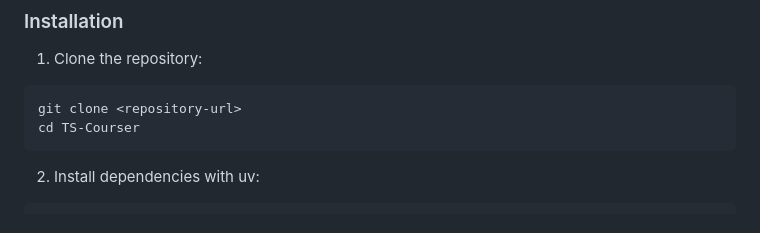
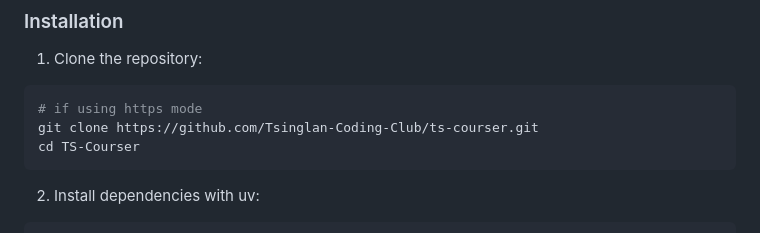
Before and after one commit to Tsinglan-Coding-Club/ts-courser, a Markdown page: README.md, the part around the change. Rendered like a GitHub page.

Commit message:
docs: Update clone command in README for HTTPS

````diff
--- a/README.md
+++ b/README.md
@@ -176,7 +176,8 @@ The platform supports two types of learning episodes:
 
 1. Clone the repository:
 ```bash
-git clone <repository-url>
+# if using https mode
+git clone https://github.com/Tsinglan-Coding-Club/ts-courser.git
 cd TS-Courser
 ```
 
````
